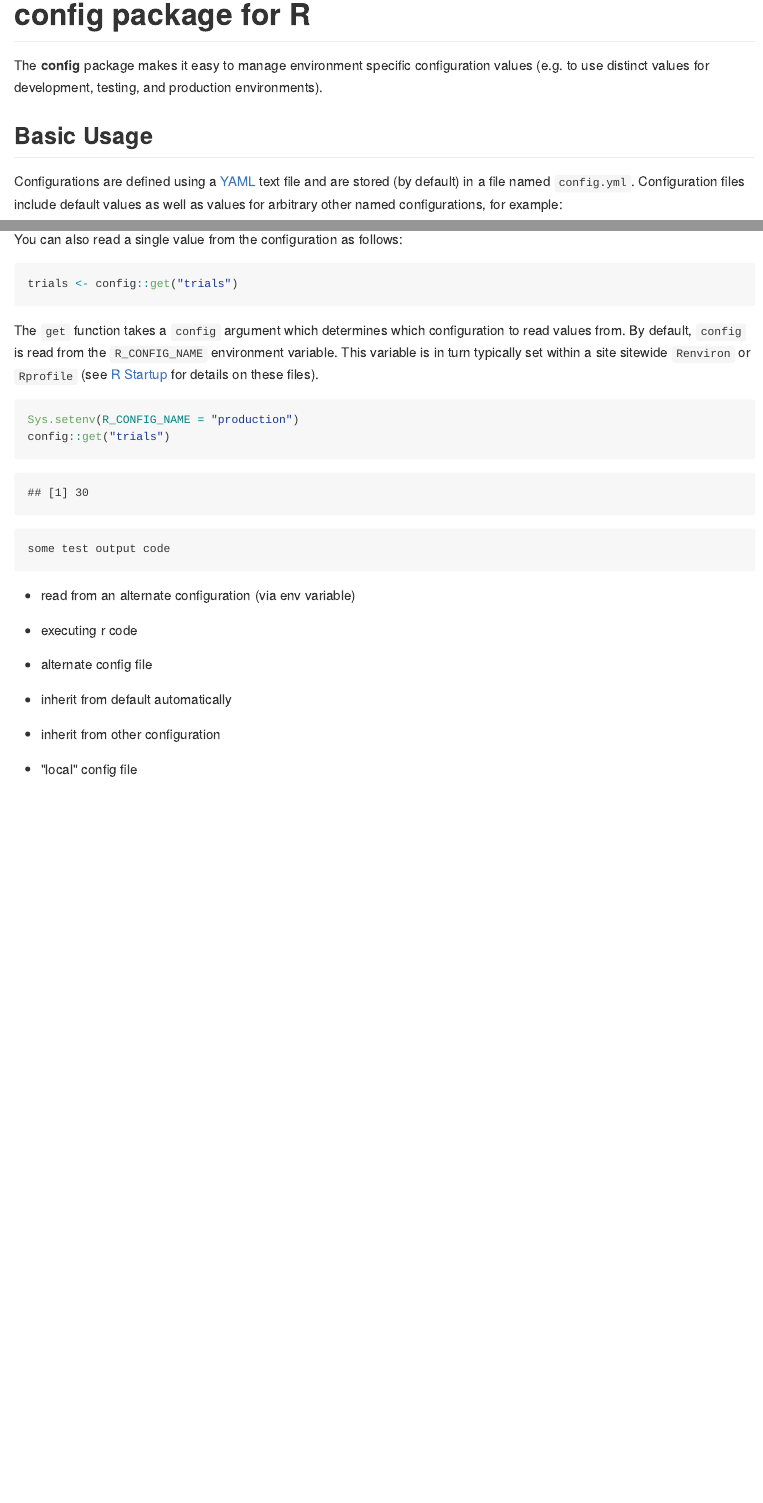
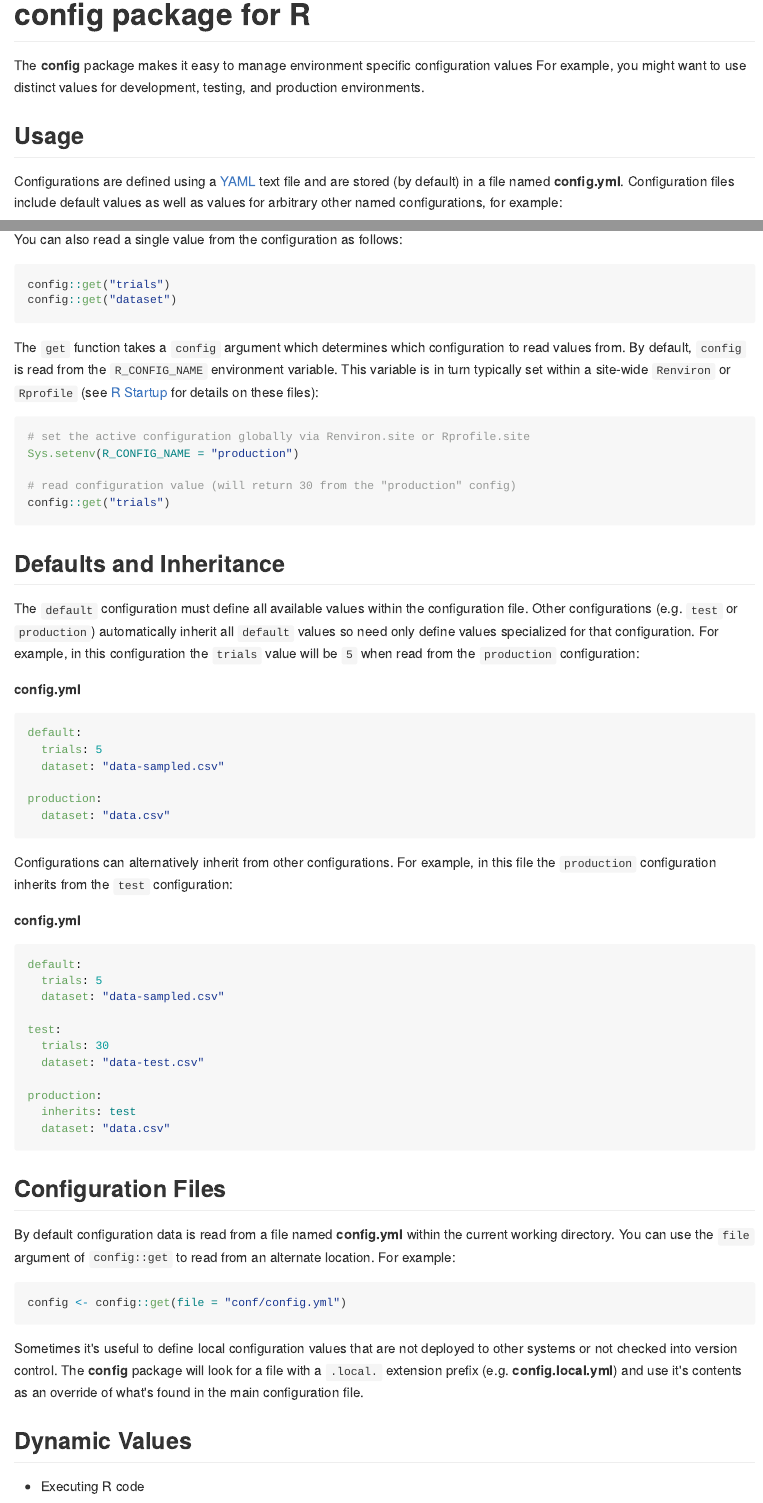
Before and after one commit to rstudio/config, an R Markdown document (README.Rmd): the page in a window 1100 px wide, from its top, and a second part further down, joined at a grey line. The pictures show the output file README.md that the author committed with the source, drawn offline in the style of GitHub.

Commit message:
more readme

````diff
--- a/README.Rmd
+++ b/README.Rmd
@@ -8,8 +8,8 @@ knitr::opts_chunk$set(echo = TRUE)
 Sys.setenv(R_CONFIG_NAME = "default")
 ```
 
-The **config** package makes it easy to manage environment specific configuration values (e.g. to use distinct values for development, testing, and production environments).
+The **config** package makes it easy to manage environment specific configuration values For example, you might want to use distinct values for development, testing, and production environments.
 
-## Basic Usage
+## Usage
 
-Configurations are defined using a [YAML](http://www.yaml.org/about.html) text file and are stored (by default) in a file named `config.yml`. Configuration files include default values as well as values for arbitrary other named configurations, for example:
+Configurations are defined using a [YAML](http://www.yaml.org/about.html) text file and are stored (by default) in a file named **config.yml**. Configuration files include default values as well as values for arbitrary other named configurations, for example:
@@ -34,13 +37,17 @@ config$trials
 You can also read a single value from the configuration as follows:
 
 ```{r}
-trials <- config::get("trials")
+config::get("trials")
+config::get("dataset")
 ```
 
-The `get` function takes a `config` argument which determines which configuration to read values from. By default, `config` is read from the `R_CONFIG_NAME` environment variable. This variable is in turn typically set within a site sitewide `Renviron` or `Rprofile` (see [R Startup](https://stat.ethz.ch/R-manual/R-devel/library/base/html/Startup.html) for details on these files).
+The `get` function takes a `config` argument which determines which configuration to read values from. By default, `config` is read from the `R_CONFIG_NAME` environment variable. This variable is in turn typically set within a site-wide `Renviron` or `Rprofile` (see [R Startup](https://stat.ethz.ch/R-manual/R-devel/library/base/html/Startup.html) for details on these files):
 
 ```{r}
+# set the active configuration globally via Renviron.site or Rprofile.site
 Sys.setenv(R_CONFIG_NAME = "production")
+
+# read configuration value (will return 30 from the "production" config)
 config::get("trials")
 ```
 
@@ -48,19 +55,49 @@ config::get("trials")
 Sys.setenv(R_CONFIG_NAME = "default")
 ```
 
-<pre>
-some test output code
-</pre>
+## Defaults and Inheritance
 
+The `default` configuration must define all available values within the configuration file. Other configurations (e.g. `test` or `production`) automatically inherit all `default` values so need only define values specialized for that configuration. For example, in this configuration the `trials` value will be `5` when read from the `production` configuration:
 
+**config.yml**
 
-- read from an alternate configuration (via env variable)
+```yaml
+default:
+  trials: 5
+  dataset: "data-sampled.csv"
 
-- executing r code
+production:
+  dataset: "data.csv"
+```
 
-- alternate config file
+Configurations can alternatively inherit from other configurations. For example, in this file the `production` configuration inherits from the `test` configuration:
 
-- inherit from default automatically
-- inherit from other configuration
+**config.yml**
 
-- "local" config file
+```yaml
+default:
+  trials: 5
+  dataset: "data-sampled.csv"
+
+test:
+  trials: 30
+  dataset: "data-test.csv"
+
+production:
+  inherits: test
+  dataset: "data.csv"
+```
+
+## Configuration Files
+
+By default configuration data is read from a file named **config.yml** within the current working directory. You can use the `file` argument of `config::get` to read from an alternate location. For example:
+
+```{r, eval=FALSE}
+config <- config::get(file = "conf/config.yml")
+```
+
+Sometimes it's useful to define local configuration values that are not deployed to other systems or not checked into version control. The **config** package will look for a file with a `.local.` extension prefix (e.g. **config.local.yml**) and use it's contents as an override of what's found in the main configuration file.
+
+## Dynamic Values
+
+- Executing R code
````
Also changed, not shown: README.md, README.Rmd (5 more changed lines).
